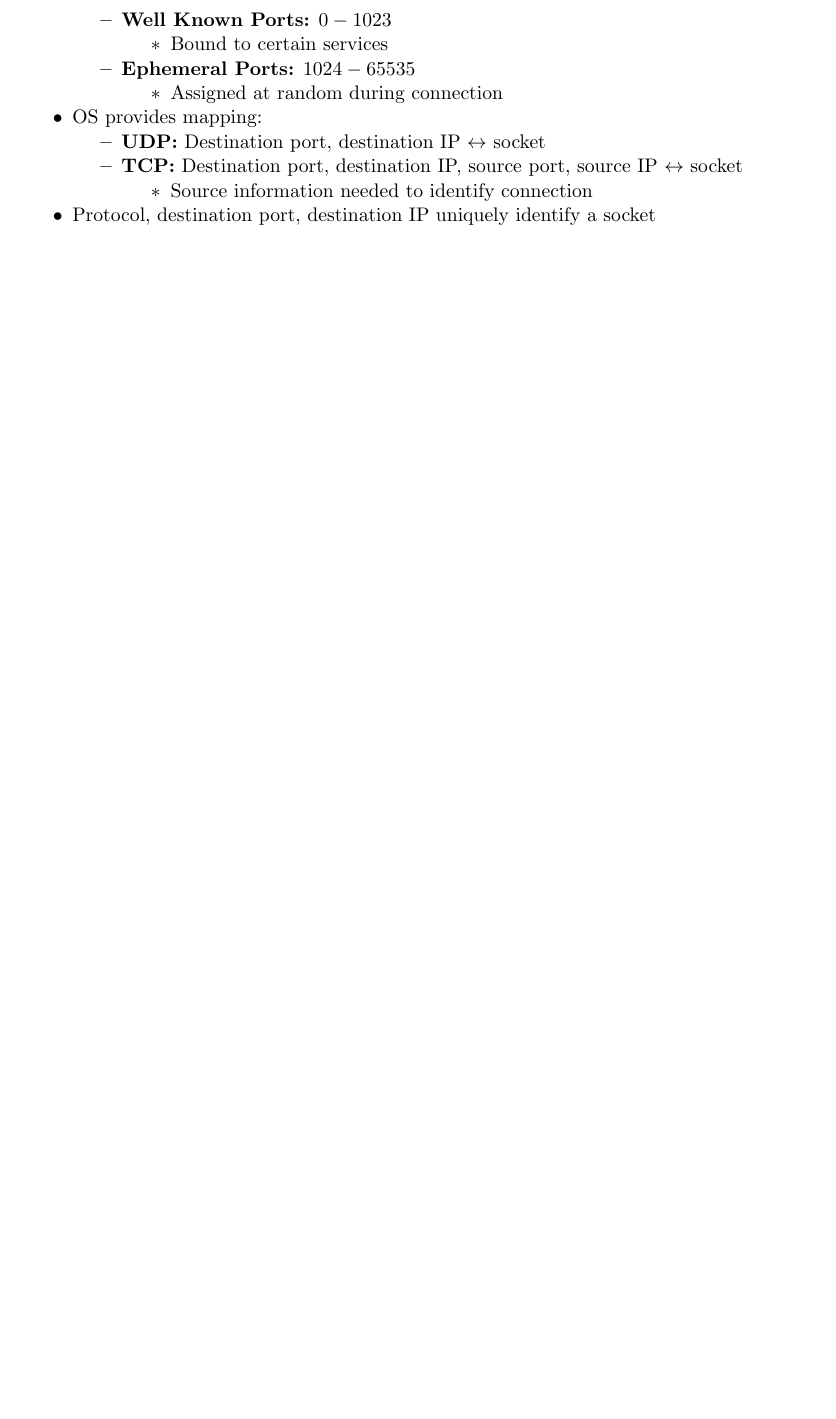
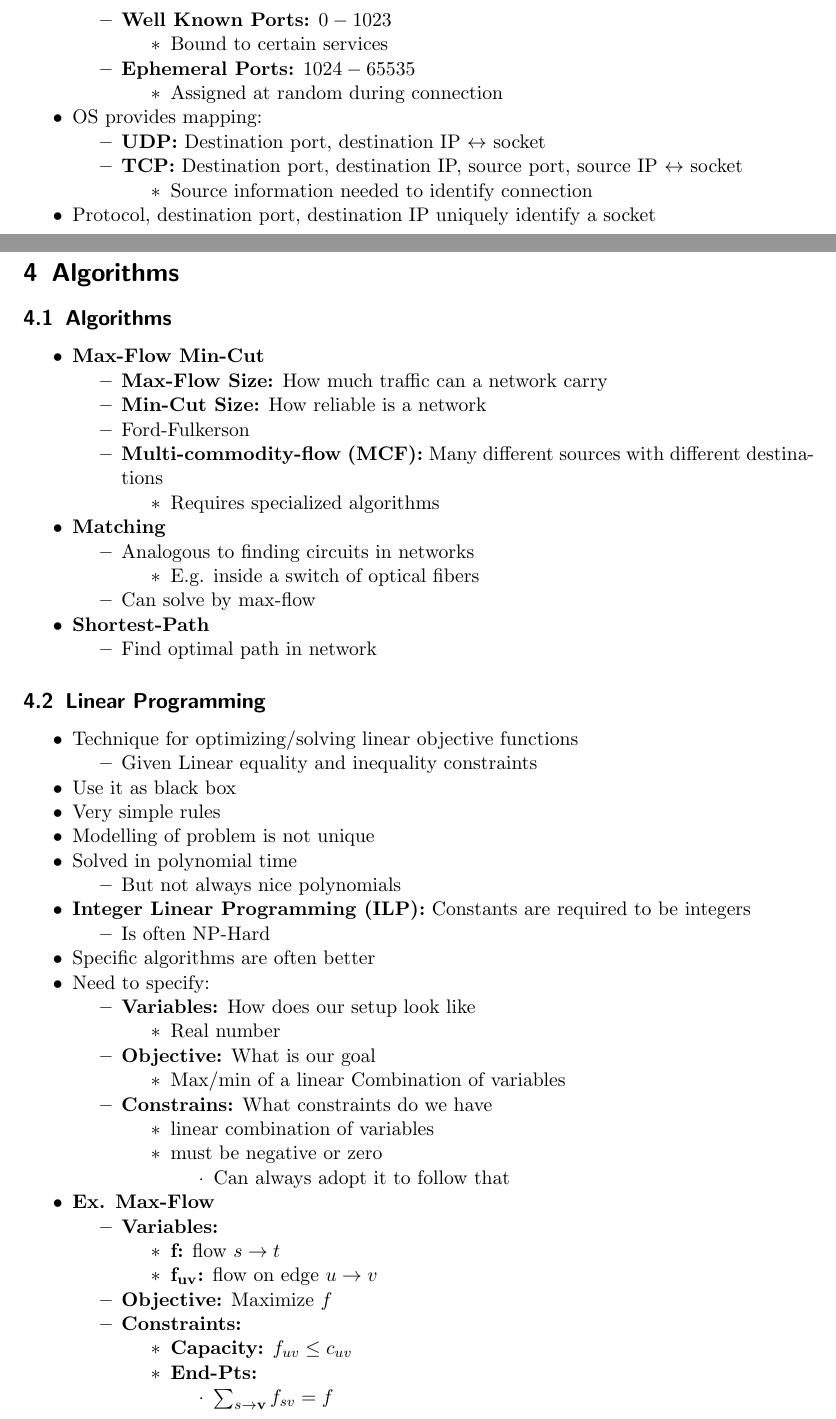
Before and after one commit to jcjgraf/ETH-Resources, a LaTeX document (main.tex, which reads 04_Algorithms.tex): part of page 25 of 25 before the commit and two parts of pages 25 and 26 of 27 after it, the two joined at a grey line, cut so that both start at the same text, the shorter picture padded with empty space. Compiled offline with pdfLaTeX.

Commit message:
NEW: Section about algorithms
First part only

```diff
--- /dev/null
+++ b/04_Algorithms.tex
@@ -0,0 +1,82 @@
+%! TEX root = ./main.tex
+
+\section{Algorithms}
+
+\subsection{Algorithms}
+\begin{itemize}
+    \ides{Max-Flow Min-Cut}
+        \begin{itemize}
+            \ides{Max-Flow Size:} How much traffic can a network carry
+            \ides{Min-Cut Size:} How reliable is a network
+            \item Ford-Fulkerson
+            \ides{Multi-commodity-flow (MCF):} Many different sources with different destinations
+                \begin{itemize}
+                    \item Requires specialized algorithms
+                \end{itemize}
+        \end{itemize}
+    \ides{Matching}
+        \begin{itemize}
+            \item Analogous to finding circuits in networks
+                \begin{itemize}
+                    \item E.g. inside a switch of optical fibers
+                \end{itemize}
+            \item Can solve by max-flow
+        \end{itemize}
+    \ides{Shortest-Path}
+        \begin{itemize}
+            \item Find optimal path in network
+        \end{itemize}
+\end{itemize}
+
+\subsection{Linear Programming}
+\begin{itemize}
+    \item Technique for optimizing/solving linear objective functions
+        \begin{itemize}
+            \item Given Linear equality and inequality constraints
+        \end{itemize}
+    \item Use it as black box
+    \item Very simple rules
+    \item Modelling of problem is not unique
+    \item Solved in polynomial time
+        \begin{itemize}
+            \item But not always nice polynomials
+        \end{itemize}
+    \ides{Integer Linear Programming (ILP):} Constants are required to be integers
+        \begin{itemize}
+            \item Is often NP-Hard
+        \end{itemize}
+    \item Specific algorithms are often better
+    \item Need to specify:
+        \begin{itemize}
+            \ides{Variables:} How does our setup look like
+                \begin{itemize}
+                    \item Real number
+                \end{itemize}
+            \ides{Objective:} What is our goal
+                \begin{itemize}
+                    \item Max/min of a linear Combination of variables
+                \end{itemize}
+            \ides{Constrains:} What constraints do we have
+                \begin{itemize}
+                    \item linear combination of variables
+                    \item must be negative or zero
+                        \begin{itemize}
+                            \item Can always adopt it to follow that
+                        \end{itemize}
+                \end{itemize}
+        \end{itemize}
+    \ides{Ex. Max-Flow}
+        \begin{itemize}
+            \ides{Variables:}
+                \begin{itemize}
+                    \ides{f:} flow $s \to t$
+                    \ides{$\mathbf{f_{uv}}$:} flow on edge $u \to v$
+                \end{itemize}
+            \ides{Objective:} Maximize $f$
+            \ides{Constraints:}
+                \begin{itemize}
+                    \ides{Capacity:} $f_{uv} \le c_{uv}$
+                    \ides{End-Pts:}
+                        \begin{itemize}
+                            \item $\sum_{s \to \textbf{v}} f_{sv} = f$
+                            \item $\sum_{\textbf{v} \to t} f_{vt} = f$
```
Also changed, not shown: main.tex (+1 -0 lines), 04_Algorithms.tex (55 more changed lines).
